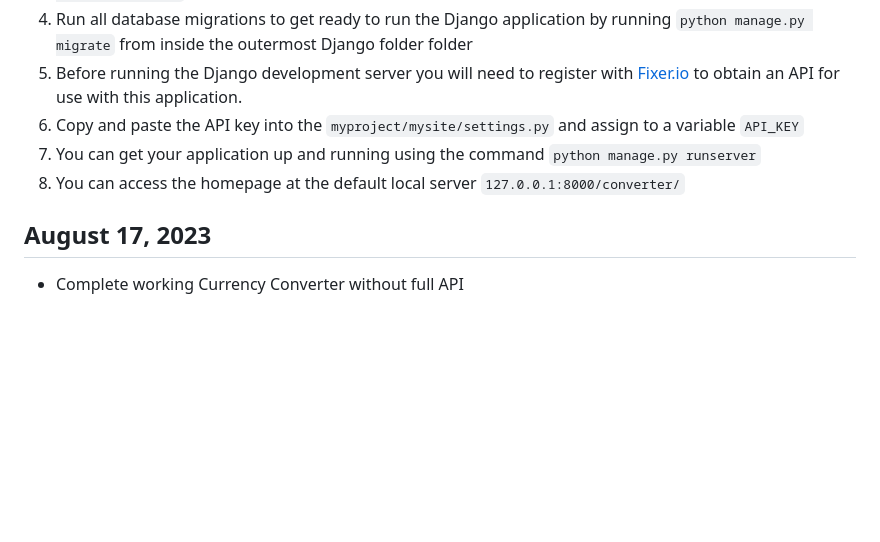
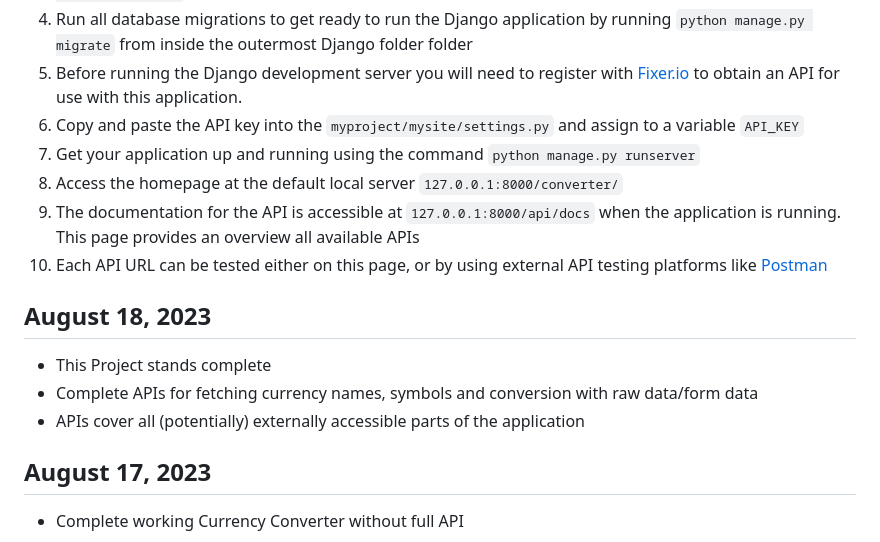
Before and after one commit to atrityuser93/curr-conv, a Markdown page: readme.md, the part around the change. Drawn GitHub-style; blank space fills up the shorter version.

```diff
--- a/readme.md
+++ b/readme.md
@@ -25,8 +25,16 @@
 4. Run all database migrations to get ready to run the Django application by running `python manage.py migrate` from inside the outermost Django folder folder
 5. Before running the Django development server you will need to register with [Fixer.io](http://data.fixer.io) to obtain an API for use with this application.
 6. Copy and paste the API key into the `myproject/mysite/settings.py` and assign to a variable `API_KEY`
-7. You can get your application up and running using the command `python manage.py runserver`
-8. You can access the homepage at the default local server `127.0.0.1:8000/converter/`
+7. Get your application up and running using the command `python manage.py runserver`
+8. Access the homepage at the default local server `127.0.0.1:8000/converter/`
+9. The documentation for the API is accessible at `127.0.0.1:8000/api/docs` when the application is running. This page provides an overview all available APIs
+10. Each API URL can be tested either on this page, or by using external API testing platforms like [Postman](https://www.postman.com/)
+
+## August 18, 2023
+- This Project stands complete
+- Complete APIs for fetching currency names, symbols and conversion with raw data/form data
+- APIs cover all (potentially) externally accessible parts of the application
+
 
 ## August 17, 2023
 - Complete working Currency Converter without full API
```
